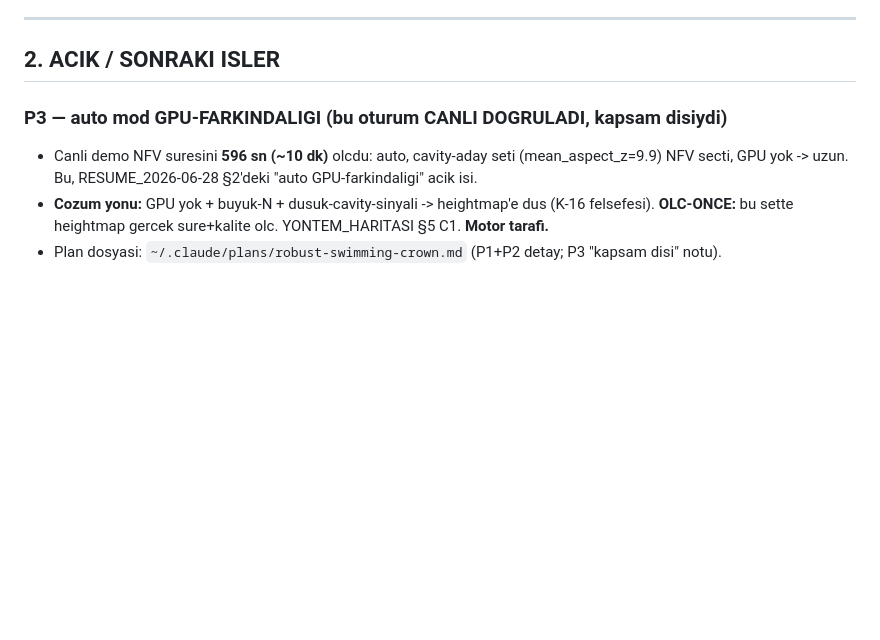
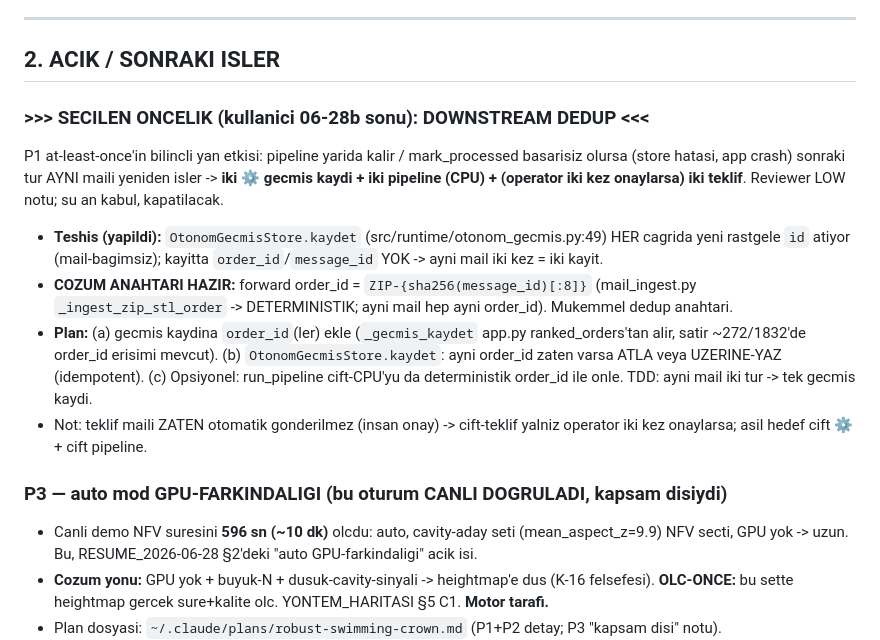
Before and after one commit to Eren845205/ie488-3d-nesting, a Markdown page: RESUME_2026-06-28b.md, the part around the change. Rendered like a GitHub page; blank space fills up the shorter version.

Commit message:
docs(handoff): downstream dedup'i secilen oncelik olarak isle (teshis + cozum yonu)
Sonraki oturum onceligi: at-least-once yan etkisi (cift ⚙/cift pipeline).
Teshis: gecmis kaydinda dedup anahtari yok (her cagri yeni rastgele id).
Cozum hazir: forward order_id=ZIP-{sha256(message_id)} deterministik -> dedup
anahtari. Plan: gecmis kaydina order_id + kaydet idempotent (atla/uzerine-yaz).

Co-Authored-By: Claude Opus 4.8 (1M context) <noreply@anthropic.com>
Claude-Session: https://claude.ai/code/session_01GRMdHD8AuyvER9uJsmRjfZ

```diff
--- a/RESUME_2026-06-28b.md
+++ b/RESUME_2026-06-28b.md
@@ -69,6 +69,24 @@ siparis_sayisi=2, musteri=HOTMAIL, secilen_mod=nfv, doluluk=0.369, fiyat=200, **
 ---
 
 ## 2. ACIK / SONRAKI ISLER
+
+### >>> SECILEN ONCELIK (kullanici 06-28b sonu): DOWNSTREAM DEDUP <<<
+P1 at-least-once'in bilincli yan etkisi: pipeline yarida kalir / mark_processed
+basarisiz olursa (store hatasi, app crash) sonraki tur AYNI maili yeniden isler ->
+**iki ⚙ gecmis kaydi + iki pipeline (CPU) + (operator iki kez onaylarsa) iki teklif**.
+Reviewer LOW notu; su an kabul, kapatilacak.
+- **Teshis (yapildi):** `OtonomGecmisStore.kaydet` (src/runtime/otonom_gecmis.py:49) HER
+  cagrida yeni rastgele `id` atiyor (mail-bagimsiz); kayitta `order_id`/`message_id` YOK
+  -> ayni mail iki kez = iki kayit.
+- **COZUM ANAHTARI HAZIR:** forward order_id = `ZIP-{sha256(message_id)[:8]}` (mail_ingest.py
+  `_ingest_zip_stl_order` -> DETERMINISTIK; ayni mail hep ayni order_id). Mukemmel dedup anahtari.
+- **Plan:** (a) gecmis kaydina `order_id`(ler) ekle (`_gecmis_kaydet` app.py ranked_orders'tan
+  alir, satir ~272/1832'de order_id erisimi mevcut). (b) `OtonomGecmisStore.kaydet`: ayni order_id
+  zaten varsa ATLA veya UZERINE-YAZ (idempotent). (c) Opsiyonel: run_pipeline cift-CPU'yu da
+  deterministik order_id ile onle. TDD: ayni mail iki tur -> tek gecmis kaydi.
+- Not: teklif maili ZATEN otomatik gonderilmez (insan onay) -> cift-teklif yalniz operator iki
+  kez onaylarsa; asil hedef cift ⚙ + cift pipeline.
+
 ### P3 — auto mod GPU-FARKINDALIGI (bu oturum CANLI DOGRULADI, kapsam disiydi)
 - Canli demo NFV suresini **596 sn (~10 dk)** olcdu: auto, cavity-aday seti (mean_aspect_z=9.9)
   NFV secti, GPU yok -> uzun. Bu, RESUME_2026-06-28 §2'deki "auto GPU-farkindaligi" acik isi.
```
